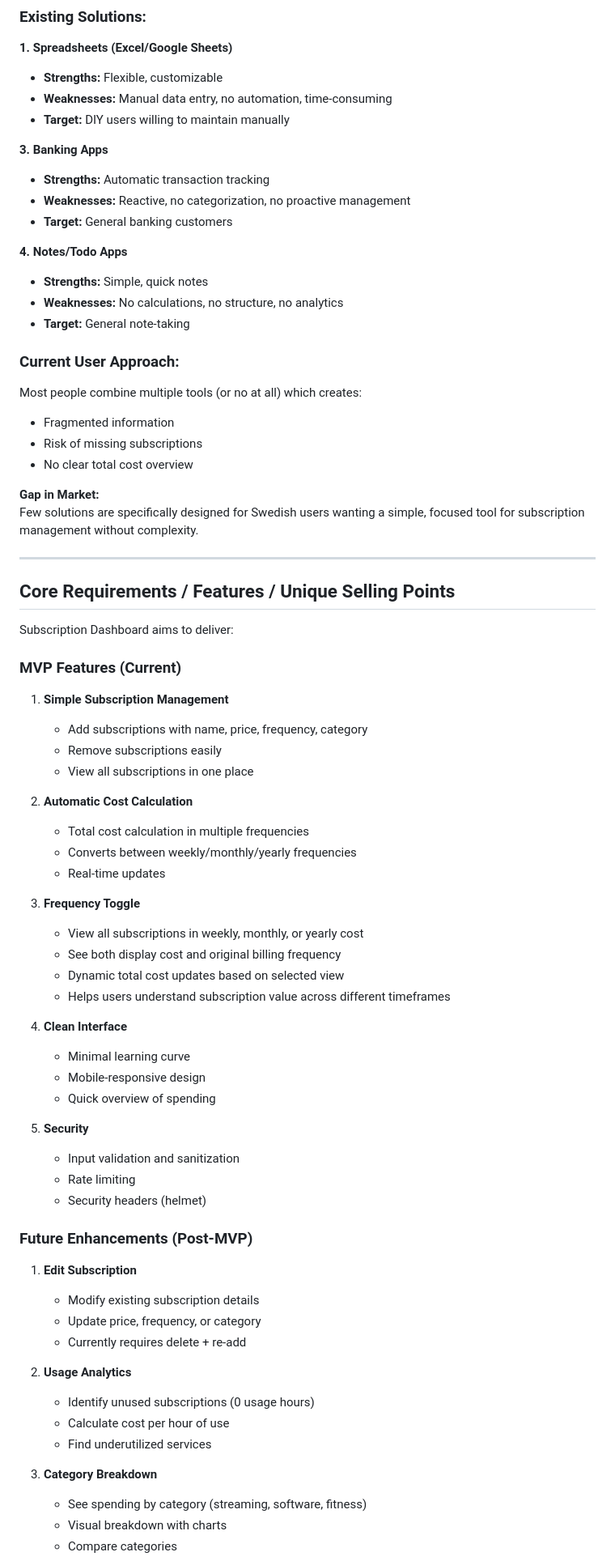
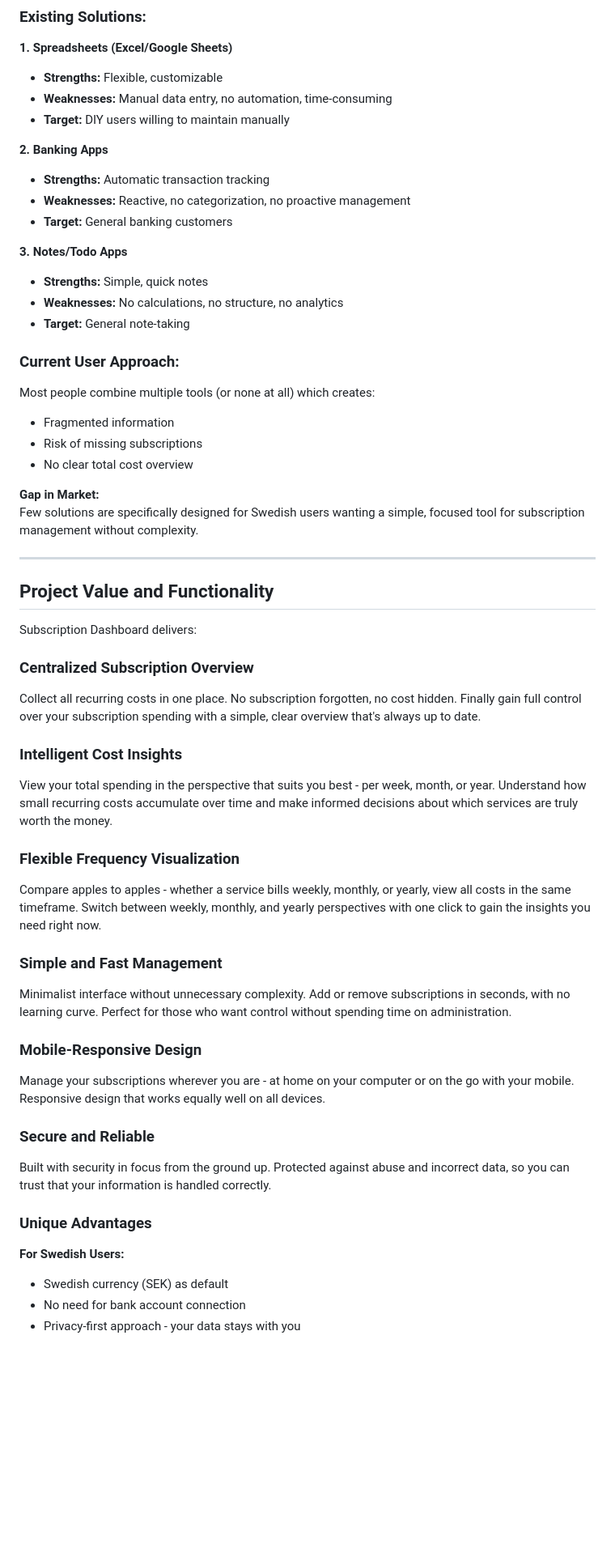
Before and after one commit to HannaRV/subscription-dashboard, a Markdown page: vision.md, the part around one of its changes. Shown at 81% size. GitHub-like rendering; blank space fills up the shorter version.

```diff
--- a/vision.md
+++ b/vision.md
@@ -61,18 +84,18 @@ This leads to inefficient subscription management where valuable money is wasted
 - **Weaknesses:** Manual data entry, no automation, time-consuming
 - **Target:** DIY users willing to maintain manually
 
-**3. Banking Apps**
+**2. Banking Apps**
 - **Strengths:** Automatic transaction tracking
 - **Weaknesses:** Reactive, no categorization, no proactive management
 - **Target:** General banking customers
 
-**4. Notes/Todo Apps**
+**3. Notes/Todo Apps**
 - **Strengths:** Simple, quick notes
 - **Weaknesses:** No calculations, no structure, no analytics
 - **Target:** General note-taking
 
 ### Current User Approach:
-Most people combine multiple tools (or no at all) which creates:
+Most people combine multiple tools (or none at all) which creates:
 - Fragmented information
 - Risk of missing subscriptions
 - No clear total cost overview
@@ -82,50 +105,32 @@ Few solutions are specifically designed for Swedish users wanting a simple, focu
 
 ---
 
-## Core Requirements / Features / Unique Selling Points
+## Project Value and Functionality
 
-Subscription Dashboard aims to deliver:
+Subscription Dashboard delivers:
 
-### MVP Features (Current)
-1. **Simple Subscription Management**
-   - Add subscriptions with name, price, frequency, category
-   - Remove subscriptions easily
-   - View all subscriptions in one place
+### Centralized Subscription Overview
+Collect all recurring costs in one place. No subscription forgotten, no cost hidden. Finally gain full control over your subscription spending with a simple, clear overview that's always up to date.
 
-2. **Automatic Cost Calculation**
-   - Total cost calculation in multiple frequencies
-   - Converts between weekly/monthly/yearly frequencies
-   - Real-time updates
+### Intelligent Cost Insights
+View your total spending in the perspective that suits you best - per week, month, or year. Understand how small recurring costs accumulate over time and make informed decisions about which services are truly worth the money.
 
-3. **Frequency Toggle**
-   - View all subscriptions in weekly, monthly, or yearly cost
-   - See both display cost and original billing frequency
-   - Dynamic total cost updates based on selected view
-   - Helps users understand subscription value across different timeframes
+### Flexible Frequency Visualization
+Compare apples to apples - whether a service bills weekly, monthly, or yearly, view all costs in the same timeframe. Switch between weekly, monthly, and yearly perspectives with one click to gain the insights you need right now.
 
-4. **Clean Interface**
-   - Minimal learning curve
-   - Mobile-responsive design
-   - Quick overview of spending
+### Simple and Fast Management
+Minimalist interface without unnecessary complexity. Add or remove subscriptions in seconds, with no learning curve. Perfect for those who want control without spending time on administration.
 
-5. **Security**
-   - Input validation and sanitization
-   - Rate limiting
-   - Security headers (helmet)
+### Mobile-Responsive Design
+Manage your subscriptions wherever you are - at home on your computer or on the go with your mobile. Responsive design that works equally well on all devices.
 
-### Future Enhancements (Post-MVP)
-1. **Edit Subscription**
-   - Modify existing subscription details
-   - Update price, frequency, or category
-   - Currently requires delete + re-add
+### Secure and Reliable
+Built with security in focus from the ground up. Protected against abuse and incorrect data, so you can trust that your information is handled correctly.
 
-2. **Usage Analytics**
-   - Identify unused subscriptions (0 usage hours)
-   - Calculate cost per hour of use
-   - Find underutilized services
+### Unique Advantages
 
-3. **Category Breakdown**
-   - See spending by category (streaming, software, fitness)
-   - Visual breakdown with charts
-   - Compare categories
+**For Swedish Users:**
+- Swedish currency (SEK) as default
+- No need for bank account connection
+- Privacy-first approach - your data stays with you
 
```
Also changed, not shown: other parts of vision.md (+125 -43 lines).
